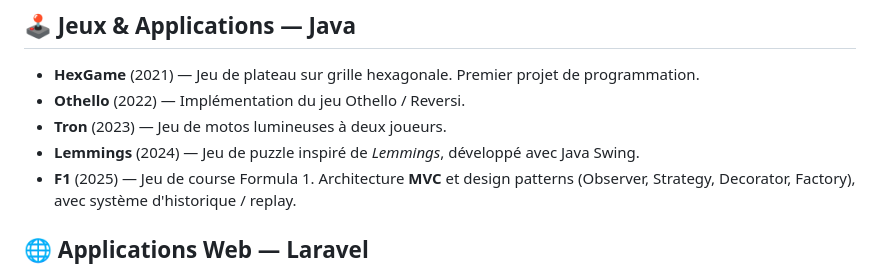
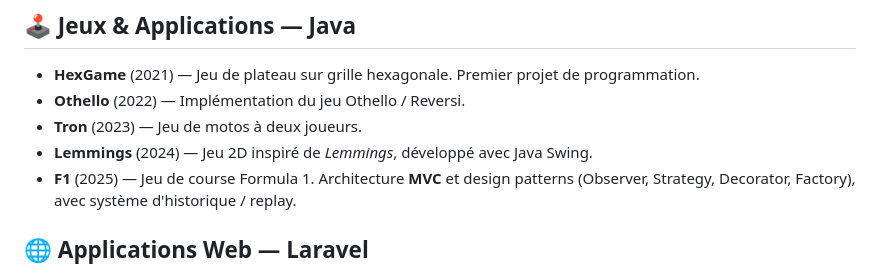
Before and after one commit to Kageyama94/School-Projects, a Markdown page: README.md, the part around the change. GitHub-like rendering.

Commit message:
Refine game descriptions in README
Updated descriptions for Tron and Lemmings games.

```diff
--- a/README.md
+++ b/README.md
@@ -46,8 +46,8 @@ School-Projects/
 
 - **HexGame** (2021) — Jeu de plateau sur grille hexagonale. Premier projet de programmation.
 - **Othello** (2022) — Implémentation du jeu Othello / Reversi.
-- **Tron** (2023) — Jeu de motos lumineuses à deux joueurs.
-- **Lemmings** (2024) — Jeu de puzzle inspiré de *Lemmings*, développé avec Java Swing.
+- **Tron** (2023) — Jeu de motos à deux joueurs.
+- **Lemmings** (2024) — Jeu 2D inspiré de *Lemmings*, développé avec Java Swing.
 - **F1** (2025) — Jeu de course Formula 1. Architecture **MVC** et design patterns (Observer, Strategy, Decorator, Factory), avec système d'historique / replay.
 
 ## 🌐 Applications Web — Laravel
```
